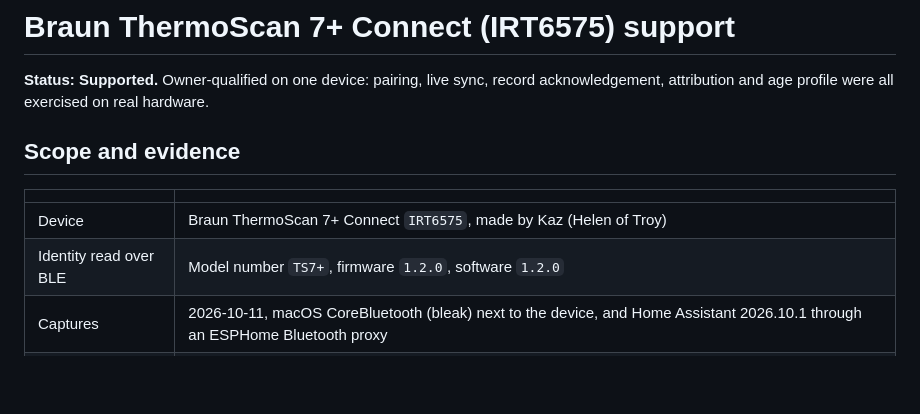
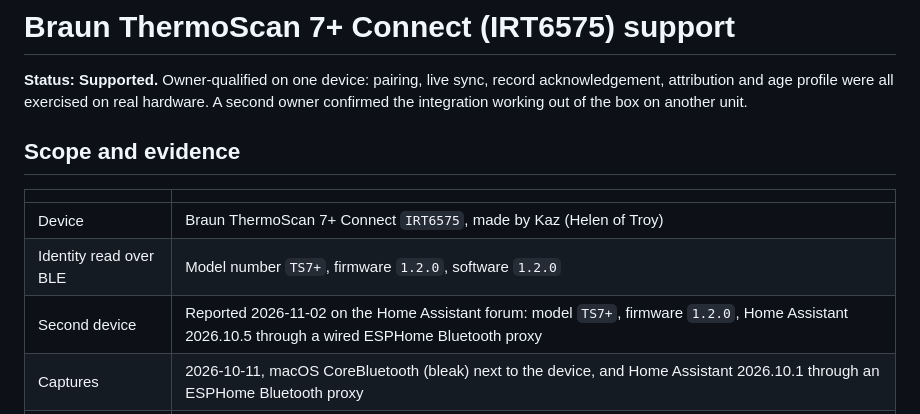
Before and after one commit to cedhuf/ha-braun-ble, a Markdown page: docs/irt6575-support.md, the part around the change. Drawn GitHub-style; blank space fills up the shorter version.

Commit message:
docs: record a second IRT6575 confirmed by another owner

```diff
--- a/docs/irt6575-support.md
+++ b/docs/irt6575-support.md
@@ -2,6 +2,7 @@
 
 **Status: Supported.** Owner-qualified on one device: pairing, live sync, record
 acknowledgement, attribution and age profile were all exercised on real hardware.
+A second owner confirmed the integration working out of the box on another unit.
 
 ## Scope and evidence
 
@@ -9,6 +10,7 @@ acknowledgement, attribution and age profile were all exercised on real hardware
 | --- | --- |
 | Device | Braun ThermoScan 7+ Connect `IRT6575`, made by Kaz (Helen of Troy) |
 | Identity read over BLE | Model number `TS7+`, firmware `1.2.0`, software `1.2.0` |
+| Second device | Reported 2026-11-02 on the Home Assistant forum: model `TS7+`, firmware `1.2.0`, Home Assistant 2026.10.5 through a wired ESPHome Bluetooth proxy |
 | Captures | 2026-10-11, macOS CoreBluetooth (bleak) next to the device, and Home Assistant 2026.10.1 through an ESPHome Bluetooth proxy |
 | Writes performed | Only the documented record commands (`00 00` read, `01 00` acknowledge) and the authentication response. No setting, clock or firmware write. |
 
```
